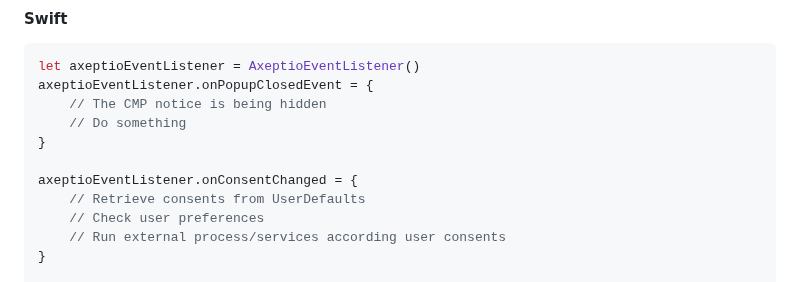
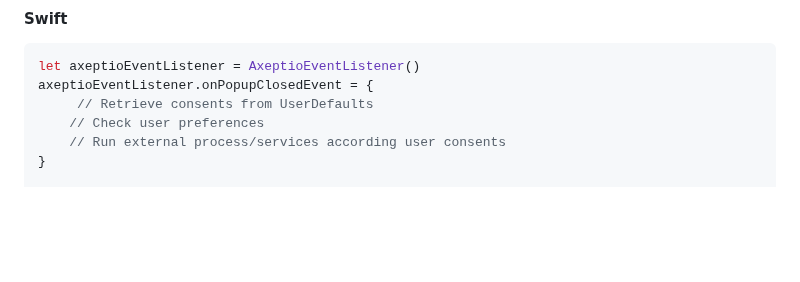
Before and after one commit to axeptio/sample-app-ios, a Markdown page: README.md, the part around the change. Drawn GitHub-style; blank space fills up the shorter version.

````diff
--- a/README.md
+++ b/README.md
@@ -430,12 +430,7 @@ When closing, the consent popup will trigger an event which you can listen by se
 ```swift
 let axeptioEventListener = AxeptioEventListener()
 axeptioEventListener.onPopupClosedEvent = {
-    // The CMP notice is being hidden
-    // Do something
-}
-
-axeptioEventListener.onConsentChanged = {
-    // Retrieve consents from UserDefaults
+     // Retrieve consents from UserDefaults
     // Check user preferences
     // Run external process/services according user consents
 }
````
